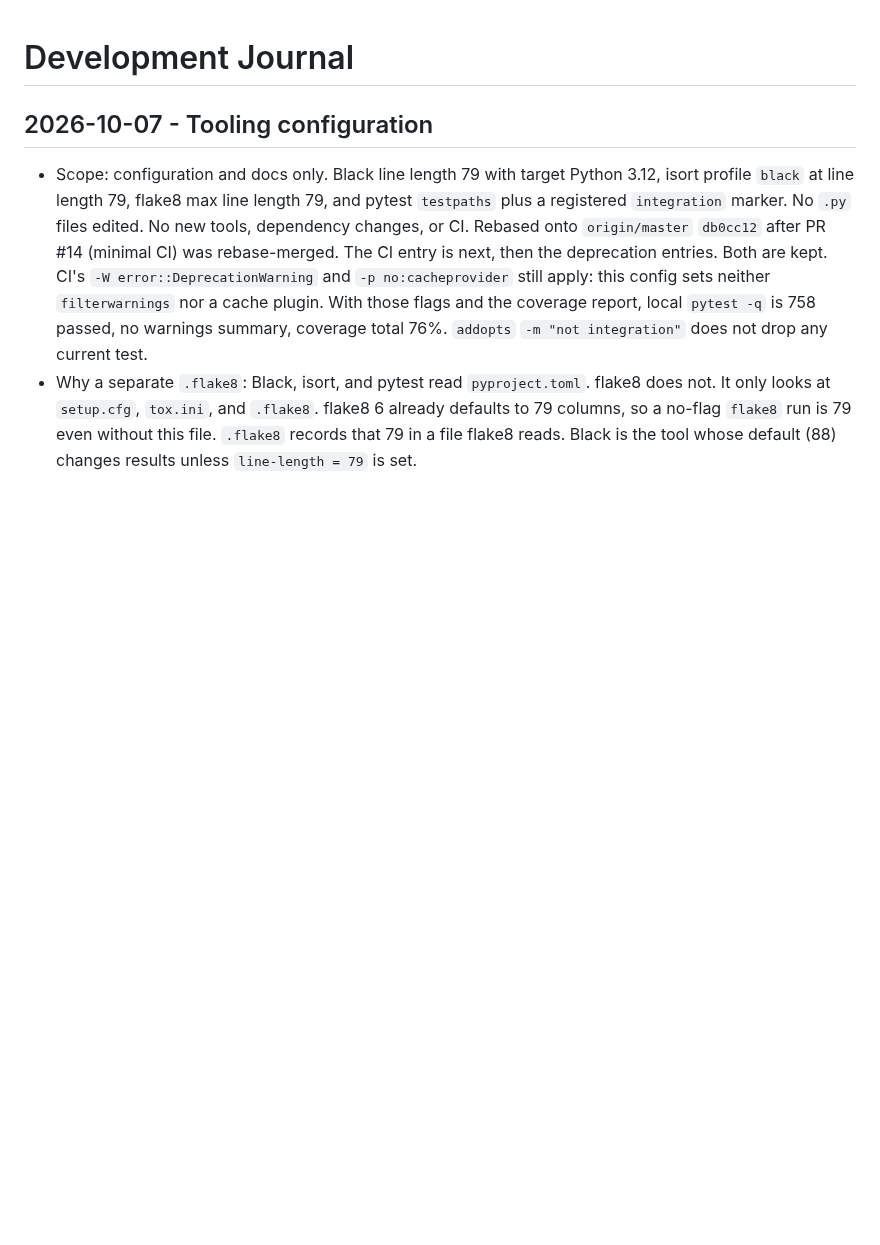
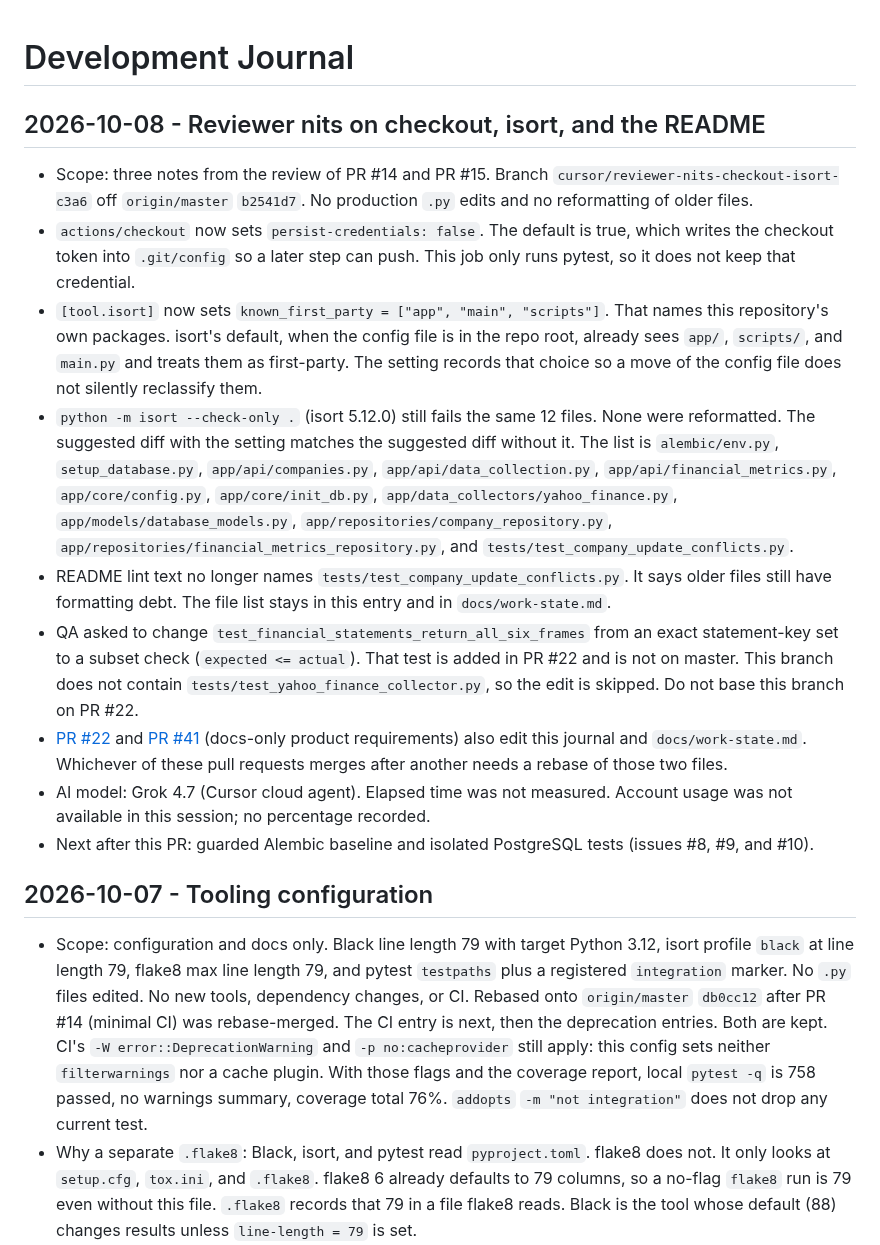
Before and after one commit to Waber/Investment-AI-Companion, a Markdown page: docs/development-journal.md, the part around the change. GitHub-like rendering; blank space fills up the shorter version.

```diff
--- a/docs/development-journal.md
+++ b/docs/development-journal.md
@@ -1,4 +1,46 @@
 # Development Journal
+
+## 2026-10-08 - Reviewer nits on checkout, isort, and the README
+
+- Scope: three notes from the review of PR #14 and PR #15. Branch
+  `cursor/reviewer-nits-checkout-isort-c3a6` off `origin/master`
+  `b2541d7`. No production `.py` edits and no reformatting of older files.
+- `actions/checkout` now sets `persist-credentials: false`. The default
+  is true, which writes the checkout token into `.git/config` so a later
+  step can push. This job only runs pytest, so it does not keep that
+  credential.
+- `[tool.isort]` now sets `known_first_party = ["app", "main", "scripts"]`.
+  That names this repository's own packages. isort's default, when the
+  config file is in the repo root, already sees `app/`, `scripts/`, and
+  `main.py` and treats them as first-party. The setting records that
+  choice so a move of the config file does not silently reclassify them.
+- `python -m isort --check-only .` (isort 5.12.0) still fails the same
+  12 files. None were reformatted. The suggested diff with the setting
+  matches the suggested diff without it. The list is
+  `alembic/env.py`, `setup_database.py`, `app/api/companies.py`,
+  `app/api/data_collection.py`, `app/api/financial_metrics.py`,
+  `app/core/config.py`, `app/core/init_db.py`,
+  `app/data_collectors/yahoo_finance.py`, `app/models/database_models.py`,
+  `app/repositories/company_repository.py`,
+  `app/repositories/financial_metrics_repository.py`, and
+  `tests/test_company_update_conflicts.py`.
+- README lint text no longer names `tests/test_company_update_conflicts.py`.
+  It says older files still have formatting debt. The file list stays in
+  this entry and in `docs/work-state.md`.
+- QA asked to change `test_financial_statements_return_all_six_frames`
+  from an exact statement-key set to a subset check (`expected <= actual`).
+  That test is added in PR #22 and is not on master. This branch does not
+  contain `tests/test_yahoo_finance_collector.py`, so the edit is skipped.
+  Do not base this branch on PR #22.
+- [PR #22](https://github.com/Waber/Investment-AI-Companion/pull/22) and
+  [PR #41](https://github.com/Waber/Investment-AI-Companion/pull/41)
+  (docs-only product requirements) also edit this journal and
+  `docs/work-state.md`. Whichever of these pull requests merges after
+  another needs a rebase of those two files.
+- AI model: Grok 4.7 (Cursor cloud agent). Elapsed time was not measured.
+  Account usage was not available in this session; no percentage recorded.
+- Next after this PR: guarded Alembic baseline and isolated PostgreSQL
+  tests (issues #8, #9, and #10).
 
 ## 2026-10-07 - Tooling configuration
 
```
Also changed, not shown: docs/work-state.md (+32 -0 lines).
